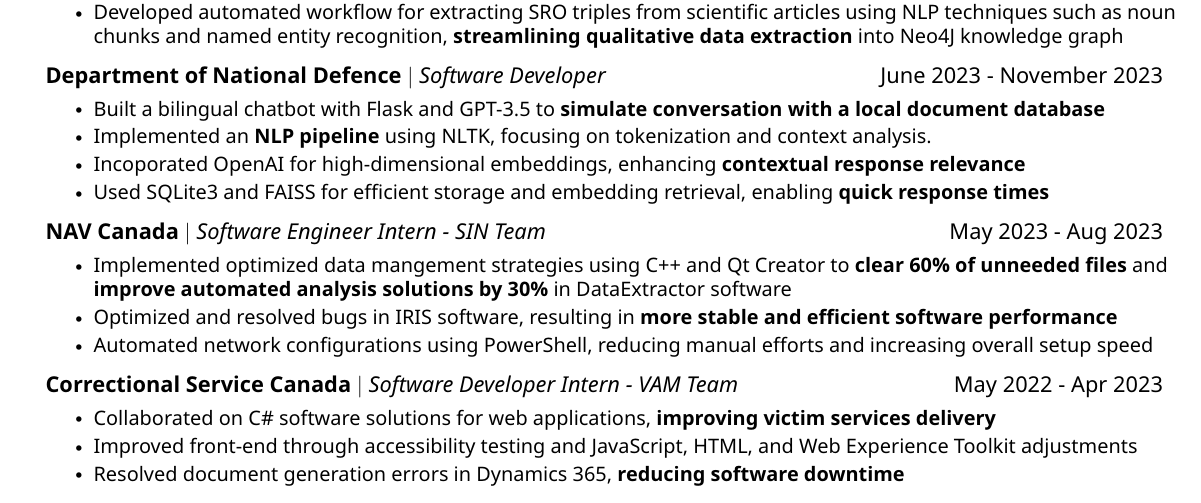
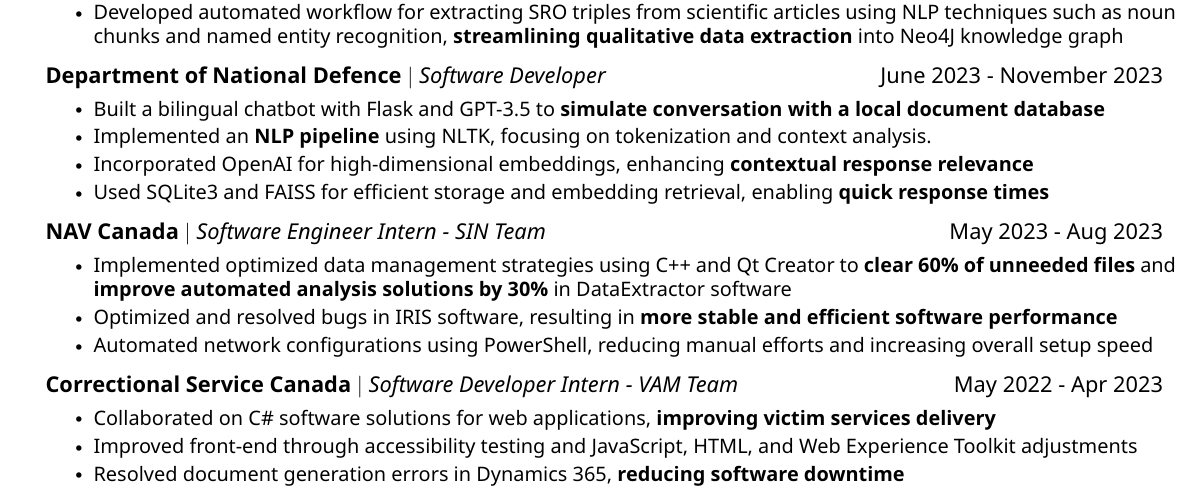
Before and after one commit to nbui23/my-resume, a LaTeX CV (Norman_Bui_Resume.tex): part of the page, cut so that both start at the same text. The pictures show the PDF file Norman_Bui_Resume.pdf that the author committed with the source.

Commit message:
typos :D

```diff
--- a/Norman_Bui_Resume.tex
+++ b/Norman_Bui_Resume.tex
@@ -144,14 +144,14 @@
       \resumeItemListStart
         \resumeItem{Built a bilingual chatbot with Flask and GPT-3.5 to \textbf{simulate conversation with a local document database}}
         \resumeItem{Implemented an \textbf{NLP pipeline} using NLTK, focusing on tokenization and context analysis.}
-        \resumeItem{Incoporated OpenAI for high-dimensional embeddings, enhancing \textbf{contextual response relevance}}
+        \resumeItem{Incorporated OpenAI for high-dimensional embeddings, enhancing \textbf{contextual response relevance}}
         \resumeItem{Used SQLite3 and FAISS for efficient storage and embedding retrieval, enabling \textbf{quick response times}}
       \resumeItemListEnd
 
     \resumeSubheading
     {NAV Canada}{Software Engineer Intern - SIN Team}{May 2023 - Aug 2023}
       \resumeItemListStart
-        \resumeItem{Implemented optimized data mangement strategies using C++ and Qt Creator to \textbf{clear 60\% of unneeded files} and \textbf{improve automated analysis solutions by 30\%} in DataExtractor software}
+        \resumeItem{Implemented optimized data management strategies using C++ and Qt Creator to \textbf{clear 60\% of unneeded files} and \textbf{improve automated analysis solutions by 30\%} in DataExtractor software}
         \resumeItem{Optimized and resolved bugs in IRIS software, resulting in \textbf{more stable and efficient software performance}}
         \resumeItem{Automated network configurations using PowerShell, reducing manual efforts and increasing overall setup speed}
       \resumeItemListEnd
```
Also changed, not shown: Norman_Bui_Resume.pdf.
